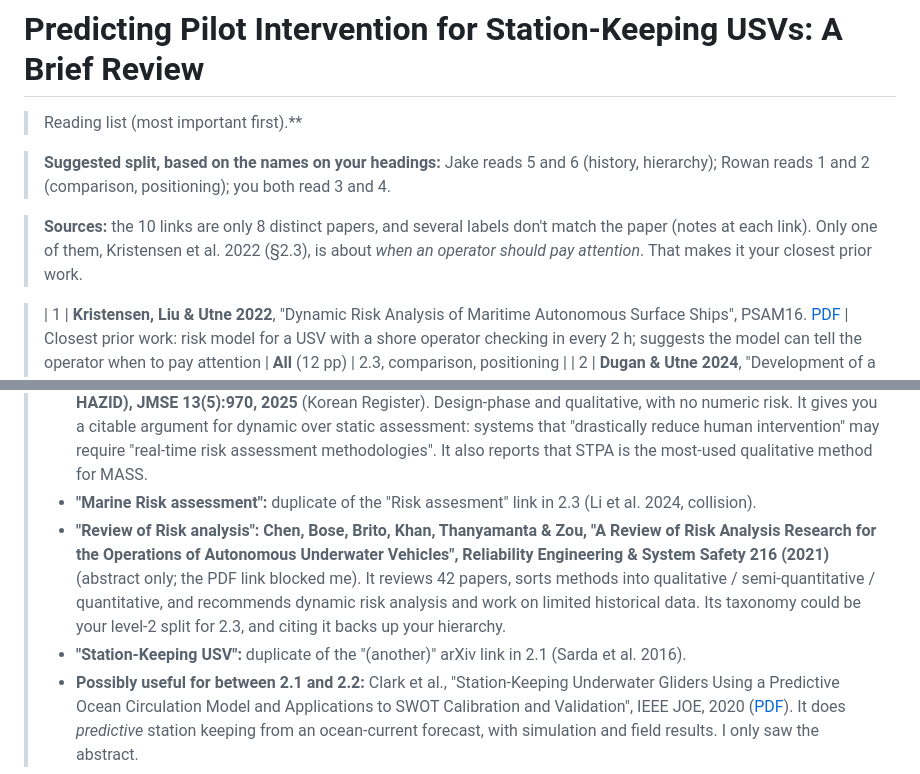
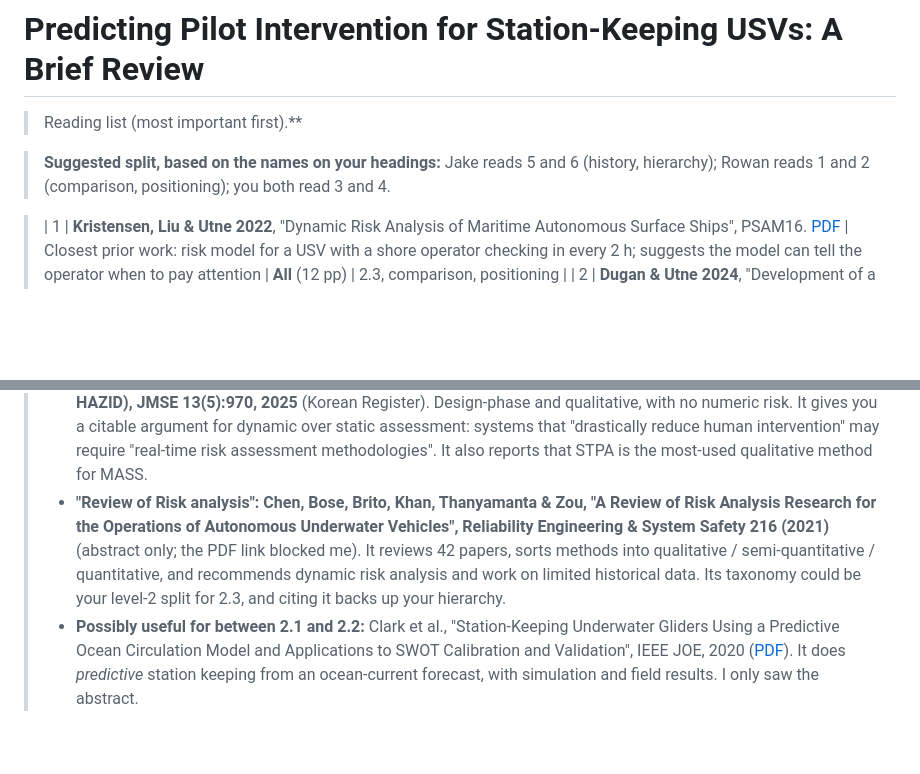
Before and after one commit to jakecush1/autonomous-pilot-ML, a Markdown page: docs/2_Background_Jake_Rowan.md, 2 parts joined by grey strips. Rendered like a GitHub page; blank space fills up the shorter version.

```diff
--- a/docs/2_Background_Jake_Rowan.md
+++ b/docs/2_Background_Jake_Rowan.md
@@ -4,7 +4,6 @@
 
 > **Suggested split, based on the names on your headings:** Jake reads 5 and 6 (history, hierarchy); Rowan reads 1 and 2 (comparison, positioning); you both read 3 and 4.
 
->  **Sources:** the 10 links are only 8 distinct papers, and several labels don't match the paper (notes at each link). Only one of them, Kristensen et al. 2022 (§2.3), is about *when an operator should pay attention*. That makes it your closest prior work.
 
 > | 1 | **Kristensen, Liu & Utne 2022**, "Dynamic Risk Analysis of Maritime Autonomous Surface Ships", PSAM16. [PDF](https://www.iapsam.org/PSAM16/papers/SU247-PSAM16.pdf) | Closest prior work: risk model for a USV with a shore operator checking in every 2 h; suggests the model can tell the operator when to pay attention | **All** (12 pp) | 2.3, comparison, positioning |
 > | 2 | **Dugan & Utne 2024**, "Development of a risk indicator for ship drifting groundings", PSAM17. [PDF](https://www.iapsam.org/PSAM17/program/Papers/PSAM17&ASRAM2024-1377.pdf) | Time-to-event early warning built from drift; argues that distance alone is a weak signal. Replace "ground" with "10 nm boundary" | **All** (10 pp) | 2.2, comparison, positioning |
@@ -197,9 +192,7 @@ Other resources:
 > **[Claude]** What each "other resource" is:
 > - **"Prediction and Dynamic Correction of Drifting Trajectory":** move to 2.2 (see the note there).
 > - **"Qualitative Risk Assessment Methodology…":** **Na et al., "Qualitative Risk Assessment Methodology for Maritime Autonomous Surface Ships: Cognitive Model-Based Functional Analysis and Hazard Identification" (COFA-HAZID), JMSE 13(5):970, 2025** (Korean Register). Design-phase and qualitative, with no numeric risk. It gives you a citable argument for dynamic over static assessment: systems that "drastically reduce human intervention" may require "real-time risk assessment methodologies". It also reports that STPA is the most-used qualitative method for MASS.
-> - **"Marine Risk assessment":** duplicate of the "Risk assesment" link in 2.3 (Li et al. 2024, collision).
 > - **"Review of Risk analysis":** **Chen, Bose, Brito, Khan, Thanyamanta & Zou, "A Review of Risk Analysis Research for the Operations of Autonomous Underwater Vehicles", Reliability Engineering & System Safety 216 (2021)** (abstract only; the PDF link blocked me). It reviews 42 papers, sorts methods into qualitative / semi-quantitative / quantitative, and recommends dynamic risk analysis and work on limited historical data. Its taxonomy could be your level-2 split for 2.3, and citing it backs up your hierarchy.
-> - **"Station-Keeping USV":** duplicate of the "(another)" arXiv link in 2.1 (Sarda et al. 2016).
 > - **Possibly useful for between 2.1 and 2.2:** Clark et al., "Station-Keeping Underwater Gliders Using a Predictive Ocean Circulation Model and Applications to SWOT Calibration and Validation", IEEE JOE, 2020 ([PDF](https://ai.jpl.nasa.gov/public/papers/clark-joe2019-station.pdf)). It does *predictive* station keeping from an ocean-current forecast, with simulation and field results. I only saw the abstract.
 
 
```
Also changed, not shown: other parts of docs/2_Background_Jake_Rowan.md (+3 -7 lines).
